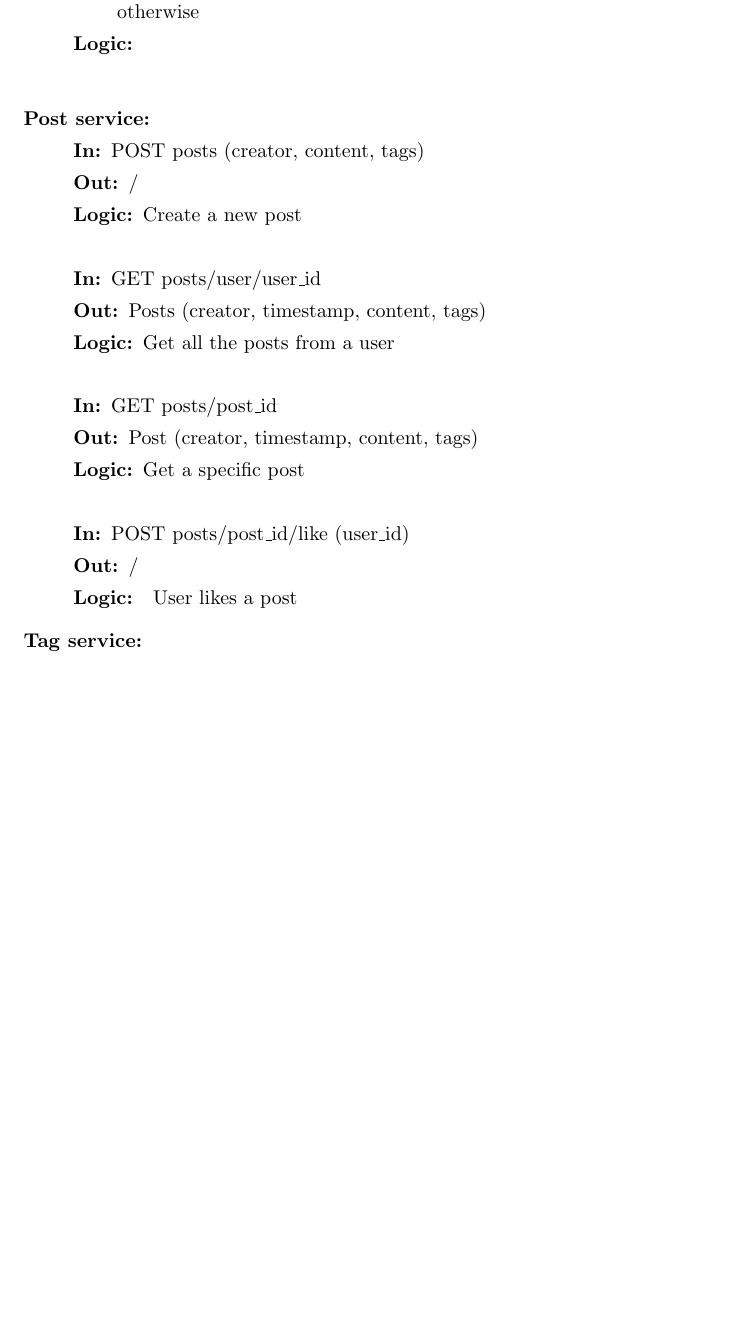
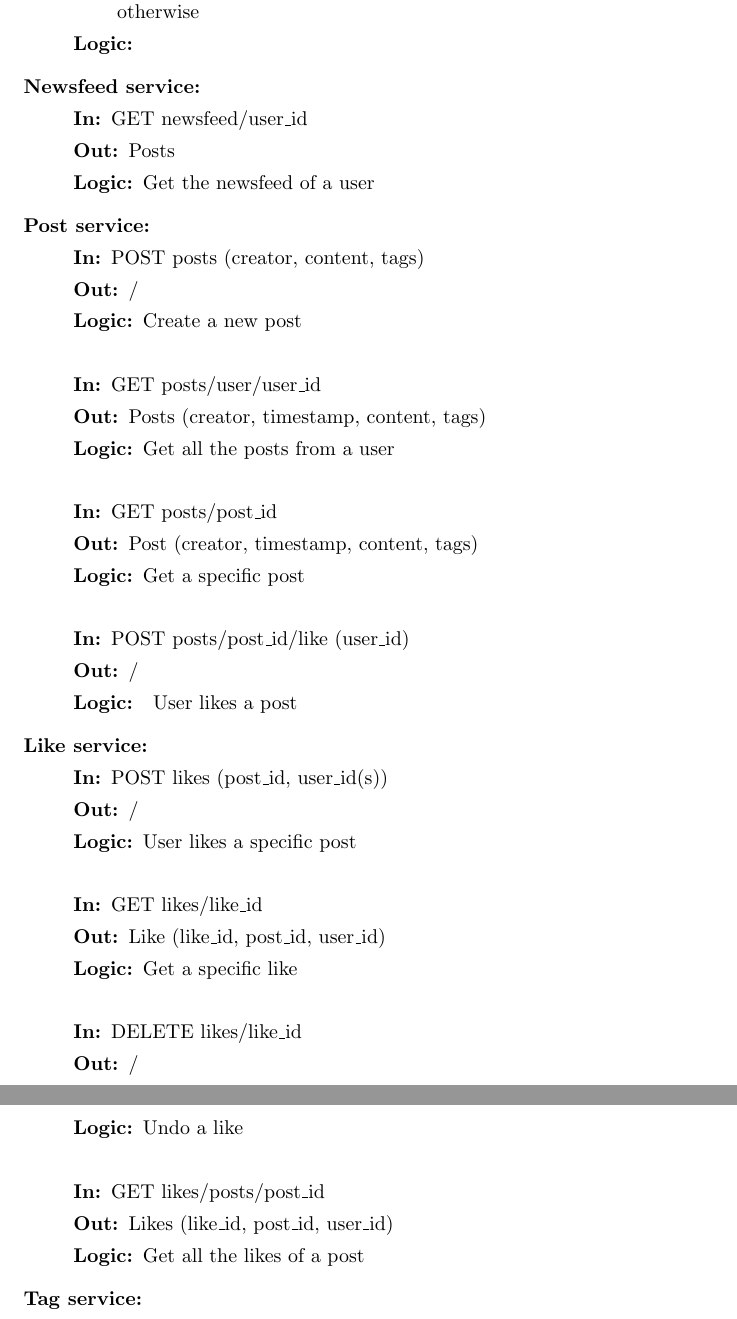
Before and after one commit to ZhongXiLu/DistributedComputing, a LaTeX document (Asssignment 1/main.tex): part of page 3 of 4 before the commit and two parts of pages 3 and 4 of 4 after it, the two joined at a grey line, cut so that both start at the same text, the shorter picture padded with empty space. Compiled offline with pdfLaTeX.

Commit message:
Added new services to diagram + added newsfeed/like service to report

```diff
--- a/Asssignment 1/main.tex
+++ b/Asssignment 1/main.tex
@@ -91,7 +91,16 @@
         \item[In:] POST containsbadwords (sentence)
         \item[Out:] True if the provided sentence contains one or more bad words, false otherwise
         \item[Logic:]
+    \end{description}
+\end{description}
+
+\begin{description}
+    \item [Newsfeed service:]
+    \begin{description}
         \item[]
+        \item[In:] GET newsfeed/user\_id
+        \item[Out:] Posts
+        \item[Logic:] Get the newsfeed of a user
     \end{description}
 \end{description}
 
@@ -117,6 +126,31 @@
         \item[In:] POST posts/post\_id/like (user\_id)
         \item[Out:] /
         \item[Logic: ] User likes a post
+    \end{description}
+\end{description}
+
+\begin{description}
+    \item [Like service:]
+    \begin{description}
+        \item[]
+        \item[In:] POST likes (post\_id, user\_id(s))
+        \item[Out:] /
+        \item[Logic:] User likes a specific post
+        \item[]
+
+        \item[In:] GET likes/like\_id
+        \item[Out:] Like (like\_id, post\_id, user\_id)
+        \item[Logic:] Get a specific like
+        \item[]
+
+        \item[In:] DELETE likes/like\_id
+        \item[Out:] /
+        \item[Logic:] Undo a like
+        \item[]
+
+        \item[In:] GET likes/posts/post\_id
+        \item[Out:] Likes (like\_id, post\_id, user\_id)
+        \item[Logic:] Get all the likes of a post
     \end{description}
 \end{description}
 
```
Also changed, not shown: Asssignment 1/DC.png.
